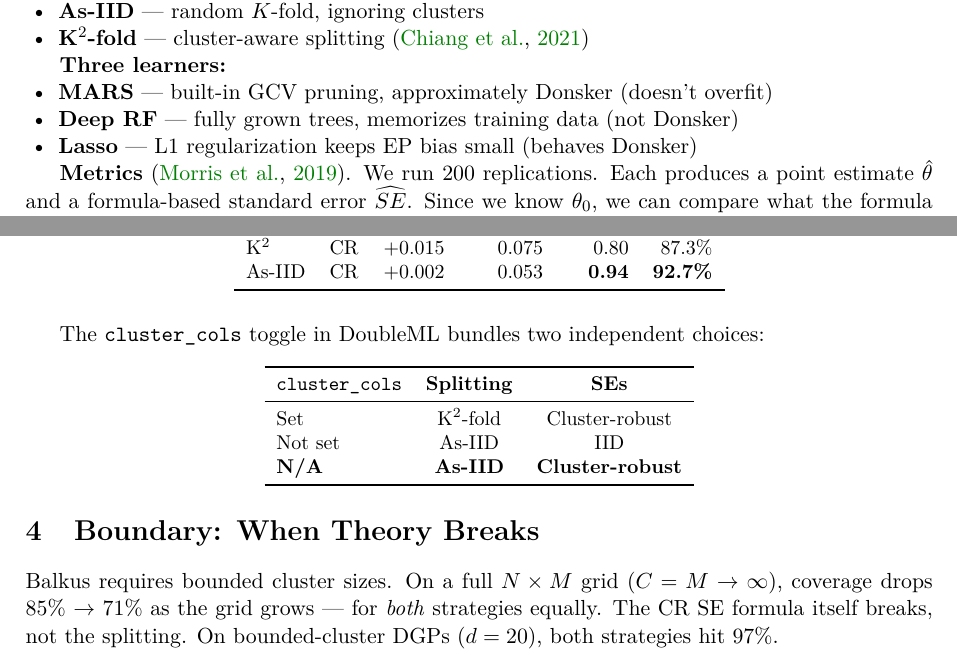
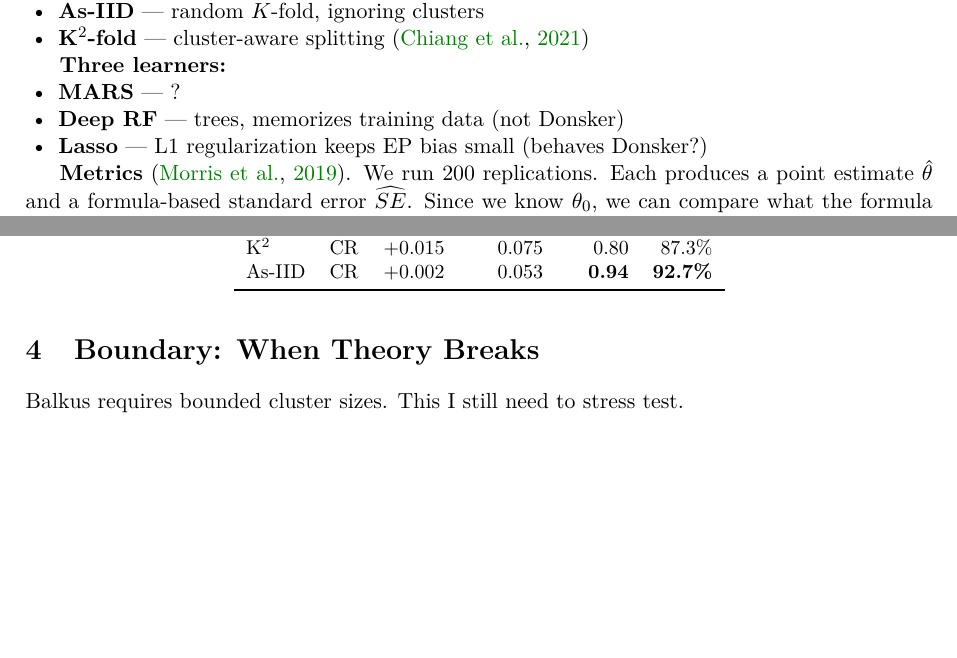
Before and after one commit to JacobMu5/cross-fitting-replication, a LaTeX document (report/balkus_replication_report.tex): two parts of pages 1 and 4 of 5, joined at a grey line, cut so that both start at the same text, the shorter picture padded with empty space. Compiled offline with pdfLaTeX.

Commit message:
Updates from Overleaf

```diff
--- a/report/balkus_replication_report.tex
+++ b/report/balkus_replication_report.tex
@@ -42,9 +42,9 @@
 
 \textbf{Three learners:}
 \begin{itemize}[leftmargin=1.5em, nosep]
-  \item \textbf{MARS} --- built-in GCV pruning, approximately Donsker (doesn't overfit)
-  \item \textbf{Deep RF} --- fully grown trees, memorizes training data (not Donsker)
-  \item \textbf{Lasso} --- L1 regularization keeps EP bias small (behaves Donsker)
+  \item \textbf{MARS} --- ?
+  \item \textbf{Deep RF} --- trees, memorizes training data (not Donsker)
+  \item \textbf{Lasso} --- L1 regularization keeps EP bias small (behaves Donsker?)
 \end{itemize}
 
 \textbf{Metrics} \citep{morris2019}. We run 200 replications. Each produces a point estimate $\hat\theta$ and a formula-based standard error $\widehat{SE}$. Since we know $\theta_0$, we can compare what the formula \emph{claims} vs.\ what \emph{actually happens}:
@@ -178,25 +178,25 @@ As-IID & CR & $+$0.002 & 0.053 & \textbf{0.94} & \textbf{92.7\%} \\
 \end{tabular}
 \end{table}
 
-The \texttt{cluster\_cols} toggle in DoubleML bundles two independent choices:
-\begin{center}\small
-\begin{tabular}{lcc}
-\toprule
-\texttt{cluster\_cols} & \textbf{Splitting} & \textbf{SEs} \\
-\midrule
-Set     & K$^2$-fold & Cluster-robust \\
-Not set & As-IID     & IID \\
-\textbf{N/A} & \textbf{As-IID} & \textbf{Cluster-robust} \\
-\bottomrule
-\end{tabular}
-\end{center}
+% The \texttt{cluster\_cols} toggle in DoubleML bundles two independent choices:
+% \begin{center}\small
+% \begin{tabular}{lcc}
+% \toprule
+% \texttt{cluster\_cols} & \textbf{Splitting} & \textbf{SEs} \\
+% \midrule
+% Set     & K$^2$-fold & Cluster-robust \\
+% Not set & As-IID     & IID \\
+% \textbf{N/A} & \textbf{As-IID} & \textbf{Cluster-robust} \\
+% \bottomrule
+% \end{tabular}
+% \end{center}
 
 
 %======================================================================
 \section{Boundary: When Theory Breaks}
 %======================================================================
 
-Balkus requires bounded cluster sizes. On a full $N \times M$ grid ($C = M \to \infty$), coverage drops 85\% $\to$ 71\% as the grid grows --- for \emph{both} strategies equally. The CR SE formula itself breaks, not the splitting. On bounded-cluster DGPs ($d=20$), both strategies hit 97\%.
+Balkus requires bounded cluster sizes. This I still need to stress test.
 
 
 %======================================================================
```
